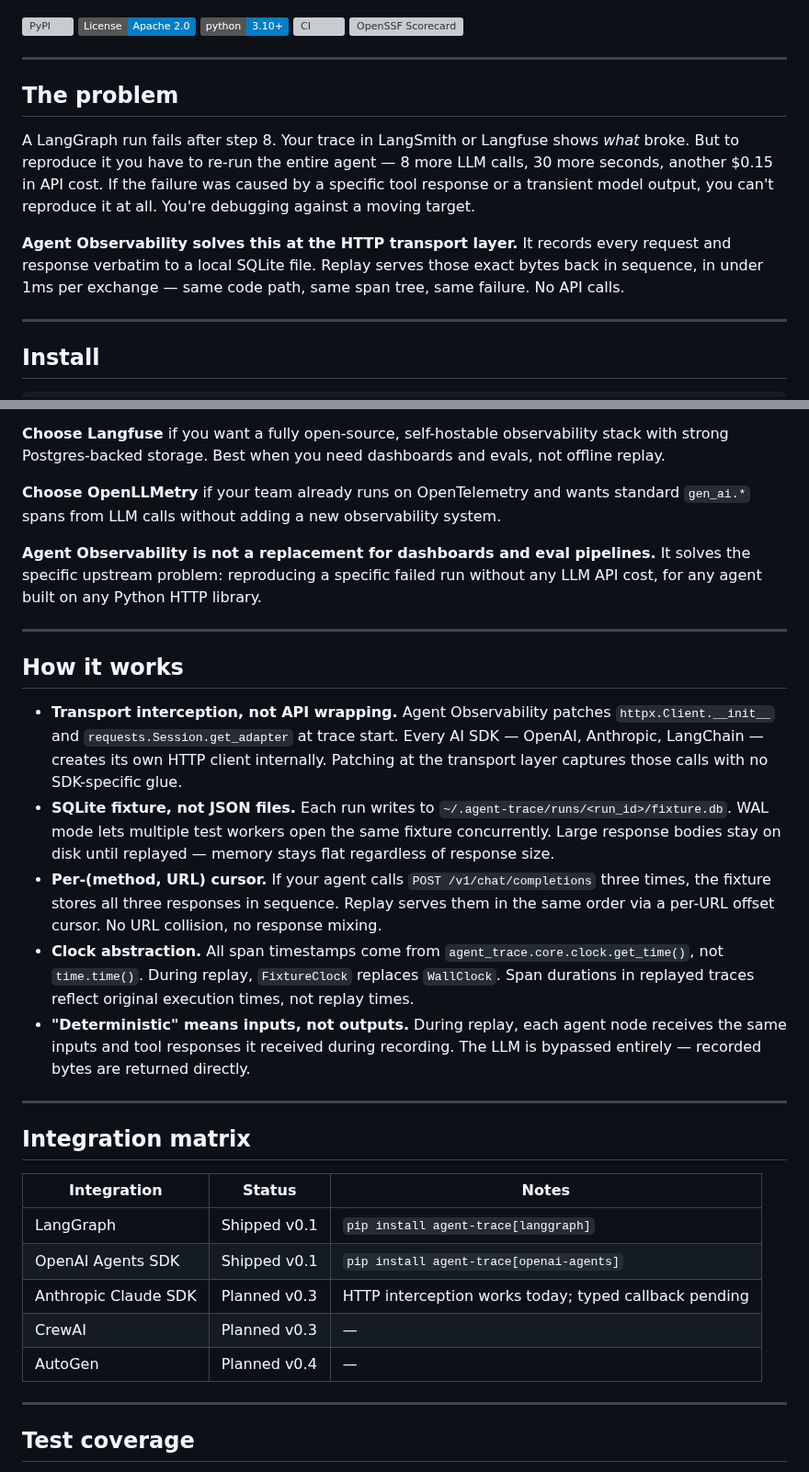
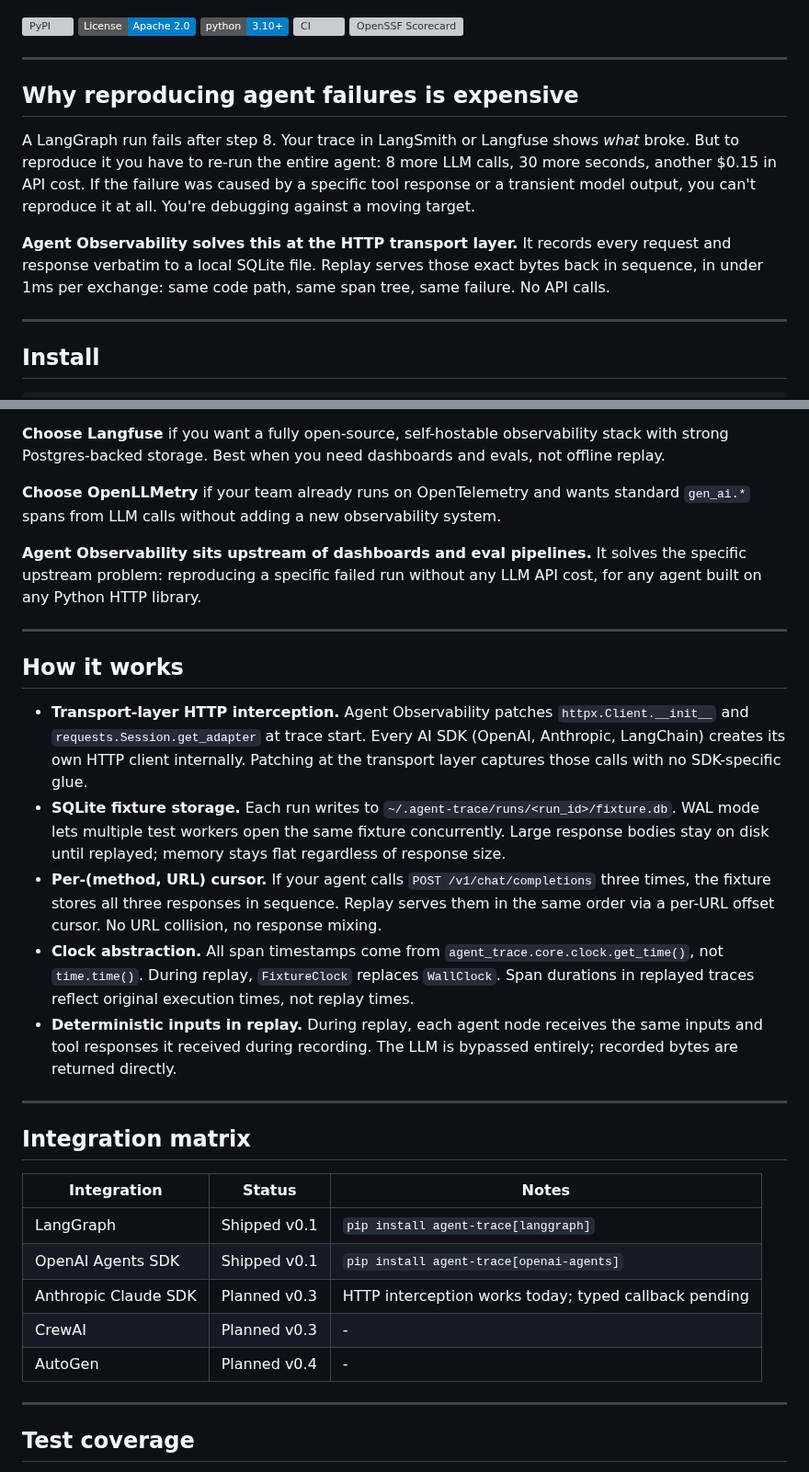
Before and after one commit to RudrenduPaul/agent-observability, a Markdown page: README.md, 2 parts joined by grey strips. Shown at 92% size. Rendered like a GitHub page; badges without logos; grey boxes are pictures that could not be loaded.

```diff
--- a/README.md
+++ b/README.md
@@ -35,11 +35,11 @@ Replay complete — same failure reproduced offline.
 
 ---
 
-## The problem
+## Why reproducing agent failures is expensive
 
-A LangGraph run fails after step 8. Your trace in LangSmith or Langfuse shows *what* broke. But to reproduce it you have to re-run the entire agent — 8 more LLM calls, 30 more seconds, another $0.15 in API cost. If the failure was caused by a specific tool response or a transient model output, you can't reproduce it at all. You're debugging against a moving target.
+A LangGraph run fails after step 8. Your trace in LangSmith or Langfuse shows *what* broke. But to reproduce it you have to re-run the entire agent: 8 more LLM calls, 30 more seconds, another $0.15 in API cost. If the failure was caused by a specific tool response or a transient model output, you can't reproduce it at all. You're debugging against a moving target.
 
-**Agent Observability solves this at the HTTP transport layer.** It records every request and response verbatim to a local SQLite file. Replay serves those exact bytes back in sequence, in under 1ms per exchange — same code path, same span tree, same failure. No API calls.
+**Agent Observability solves this at the HTTP transport layer.** It records every request and response verbatim to a local SQLite file. Replay serves those exact bytes back in sequence, in under 1ms per exchange: same code path, same span tree, same failure. No API calls.
 
 ---
 
@@ -176,17 +176,17 @@ Most observability tools for LLM agents are **observe-only** — they show you a
 
 **Choose OpenLLMetry** if your team already runs on OpenTelemetry and wants standard `gen_ai.*` spans from LLM calls without adding a new observability system.
 
-**Agent Observability is not a replacement for dashboards and eval pipelines.** It solves the specific upstream problem: reproducing a specific failed run without any LLM API cost, for any agent built on any Python HTTP library.
+**Agent Observability sits upstream of dashboards and eval pipelines.** It solves the specific upstream problem: reproducing a specific failed run without any LLM API cost, for any agent built on any Python HTTP library.
 
 ---
 
 ## How it works
 
-- **Transport interception, not API wrapping.** Agent Observability patches `httpx.Client.__init__` and `requests.Session.get_adapter` at trace start. Every AI SDK — OpenAI, Anthropic, LangChain — creates its own HTTP client internally. Patching at the transport layer captures those calls with no SDK-specific glue.
-- **SQLite fixture, not JSON files.** Each run writes to `~/.agent-trace/runs/<run_id>/fixture.db`. WAL mode lets multiple test workers open the same fixture concurrently. Large response bodies stay on disk until replayed — memory stays flat regardless of response size.
+- **Transport-layer HTTP interception.** Agent Observability patches `httpx.Client.__init__` and `requests.Session.get_adapter` at trace start. Every AI SDK (OpenAI, Anthropic, LangChain) creates its own HTTP client internally. Patching at the transport layer captures those calls with no SDK-specific glue.
+- **SQLite fixture storage.** Each run writes to `~/.agent-trace/runs/<run_id>/fixture.db`. WAL mode lets multiple test workers open the same fixture concurrently. Large response bodies stay on disk until replayed; memory stays flat regardless of response size.
 - **Per-(method, URL) cursor.** If your agent calls `POST /v1/chat/completions` three times, the fixture stores all three responses in sequence. Replay serves them in the same order via a per-URL offset cursor. No URL collision, no response mixing.
 - **Clock abstraction.** All span timestamps come from `agent_trace.core.clock.get_time()`, not `time.time()`. During replay, `FixtureClock` replaces `WallClock`. Span durations in replayed traces reflect original execution times, not replay times.
-- **"Deterministic" means inputs, not outputs.** During replay, each agent node receives the same inputs and tool responses it received during recording. The LLM is bypassed entirely — recorded bytes are returned directly.
+- **Deterministic inputs in replay.** During replay, each agent node receives the same inputs and tool responses it received during recording. The LLM is bypassed entirely; recorded bytes are returned directly.
 
 ---
 
@@ -197,8 +197,8 @@ Most observability tools for LLM agents are **observe-only** — they show you a
 | LangGraph | Shipped v0.1 | `pip install agent-trace[langgraph]` |
 | OpenAI Agents SDK | Shipped v0.1 | `pip install agent-trace[openai-agents]` |
 | Anthropic Claude SDK | Planned v0.3 | HTTP interception works today; typed callback pending |
-| CrewAI | Planned v0.3 | — |
-| AutoGen | Planned v0.4 | — |
+| CrewAI | Planned v0.3 | - |
+| AutoGen | Planned v0.4 | - |
 
 ---
 
```
Also changed, not shown: other parts of README.md (+33 -33 lines).
